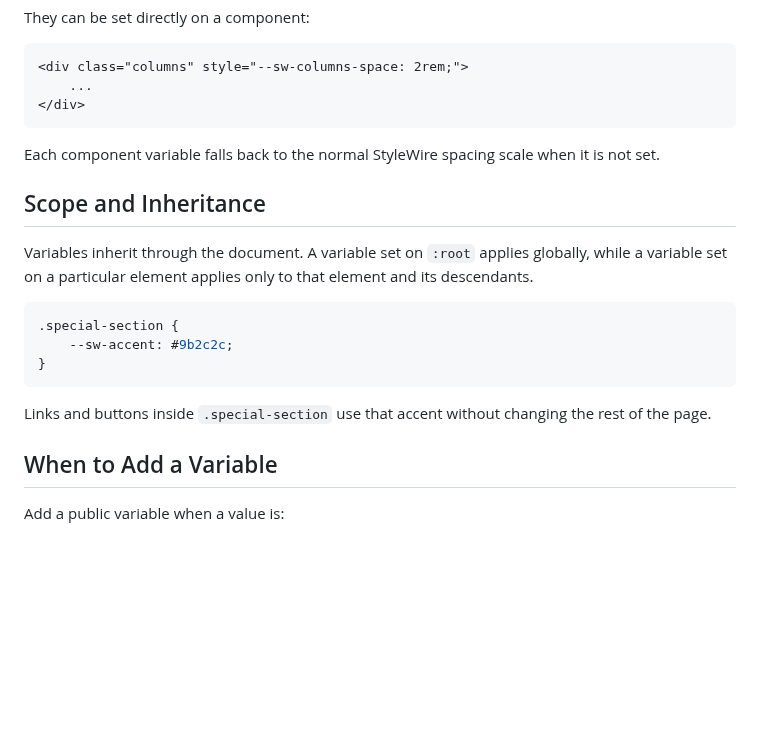
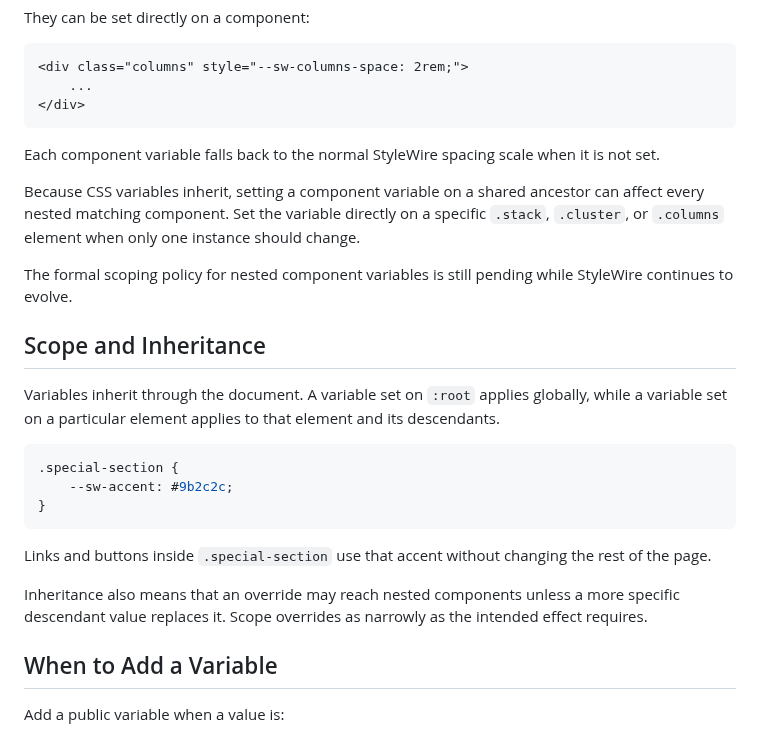
Before and after one commit to jessuppi/middleclass, a Markdown page: docs/variables.md, the part around the change. Drawn GitHub-style; blank space fills up the shorter version.

Commit message:
Clarify pending component variable scoping

````diff
--- a/docs/variables.md
+++ b/docs/variables.md
@@ -184,9 +184,13 @@ They can be set directly on a component:
 
 Each component variable falls back to the normal StyleWire spacing scale when it is not set.
 
+Because CSS variables inherit, setting a component variable on a shared ancestor can affect every nested matching component. Set the variable directly on a specific `.stack`, `.cluster`, or `.columns` element when only one instance should change.
+
+The formal scoping policy for nested component variables is still pending while StyleWire continues to evolve.
+
 ## Scope and Inheritance
 
-Variables inherit through the document. A variable set on `:root` applies globally, while a variable set on a particular element applies only to that element and its descendants.
+Variables inherit through the document. A variable set on `:root` applies globally, while a variable set on a particular element applies to that element and its descendants.
 
 ```css
 .special-section {
@@ -195,6 +199,8 @@ Variables inherit through the document. A variable set on `:root` applies global
 ```
 
 Links and buttons inside `.special-section` use that accent without changing the rest of the page.
+
+Inheritance also means that an override may reach nested components unless a more specific descendant value replaces it. Scope overrides as narrowly as the intended effect requires.
 
 ## When to Add a Variable
 
````
